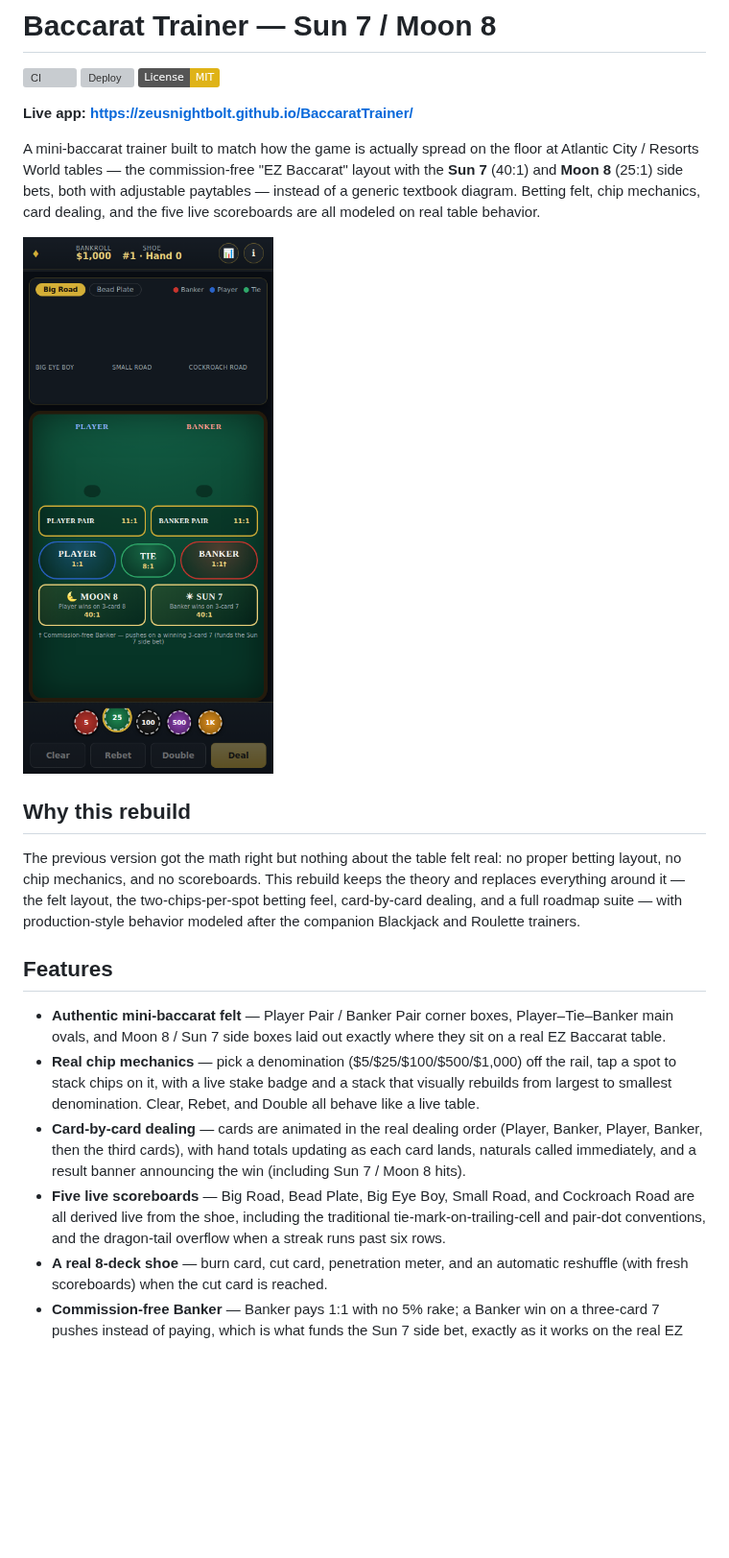
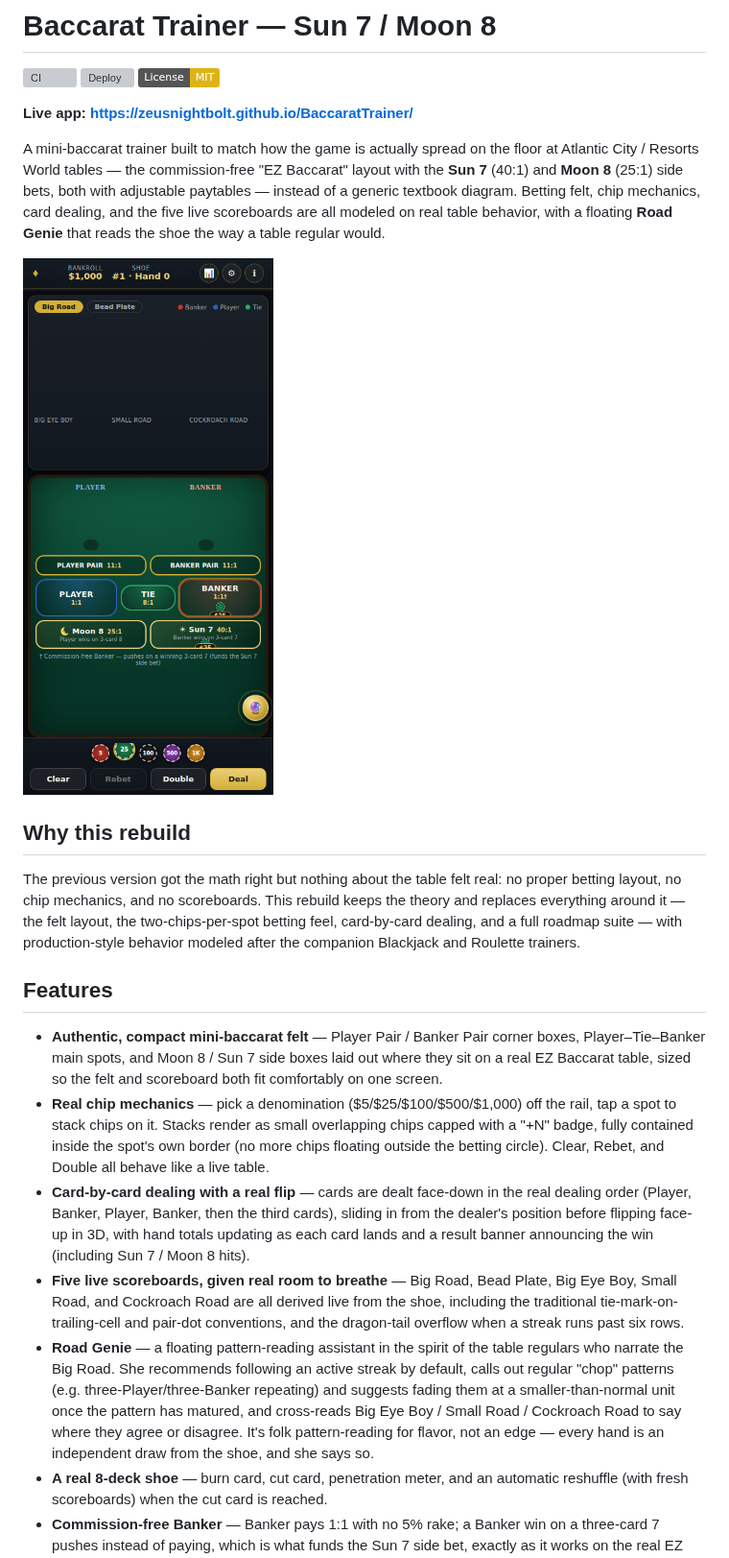
Before and after one commit to ZeusNightBolt/BaccaratTrainer, a Markdown page: README.md, the part around one of its changes. Shown at 96% size. Drawn GitHub-style; pictures changed too: assets/screenshots/table.png; badges without logos; blank space fills up the shorter version; grey boxes are pictures that could not be loaded.

```diff
--- a/README.md
+++ b/README.md
@@ -6,7 +6,7 @@
 
 **Live app: https://zeusnightbolt.github.io/BaccaratTrainer/**
 
-A mini-baccarat trainer built to match how the game is actually spread on the floor at Atlantic City / Resorts World tables — the commission-free "EZ Baccarat" layout with the **Sun 7** (40:1) and **Moon 8** (25:1) side bets, both with adjustable paytables — instead of a generic textbook diagram. Betting felt, chip mechanics, card dealing, and the five live scoreboards are all modeled on real table behavior.
+A mini-baccarat trainer built to match how the game is actually spread on the floor at Atlantic City / Resorts World tables — the commission-free "EZ Baccarat" layout with the **Sun 7** (40:1) and **Moon 8** (25:1) side bets, both with adjustable paytables — instead of a generic textbook diagram. Betting felt, chip mechanics, card dealing, and the five live scoreboards are all modeled on real table behavior, with a floating **Road Genie** that reads the shoe the way a table regular would.
 
 ![Table view](assets/screenshots/table.png)
 
@@ -16,10 +16,11 @@ The previous version got the math right but nothing about the table felt real: n
 
 ## Features
 
-- **Authentic mini-baccarat felt** — Player Pair / Banker Pair corner boxes, Player–Tie–Banker main ovals, and Moon 8 / Sun 7 side boxes laid out exactly where they sit on a real EZ Baccarat table.
-- **Real chip mechanics** — pick a denomination ($5/$25/$100/$500/$1,000) off the rail, tap a spot to stack chips on it, with a live stake badge and a stack that visually rebuilds from largest to smallest denomination. Clear, Rebet, and Double all behave like a live table.
-- **Card-by-card dealing** — cards are animated in the real dealing order (Player, Banker, Player, Banker, then the third cards), with hand totals updating as each card lands, naturals called immediately, and a result banner announcing the win (including Sun 7 / Moon 8 hits).
-- **Five live scoreboards** — Big Road, Bead Plate, Big Eye Boy, Small Road, and Cockroach Road are all derived live from the shoe, including the traditional tie-mark-on-trailing-cell and pair-dot conventions, and the dragon-tail overflow when a streak runs past six rows.
+- **Authentic, compact mini-baccarat felt** — Player Pair / Banker Pair corner boxes, Player–Tie–Banker main spots, and Moon 8 / Sun 7 side boxes laid out where they sit on a real EZ Baccarat table, sized so the felt and scoreboard both fit comfortably on one screen.
+- **Real chip mechanics** — pick a denomination ($5/$25/$100/$500/$1,000) off the rail, tap a spot to stack chips on it. Stacks render as small overlapping chips capped with a "+N" badge, fully contained inside the spot's own border (no more chips floating outside the betting circle). Clear, Rebet, and Double all behave like a live table.
+- **Card-by-card dealing with a real flip** — cards are dealt face-down in the real dealing order (Player, Banker, Player, Banker, then the third cards), sliding in from the dealer's position before flipping face-up in 3D, with hand totals updating as each card lands and a result banner announcing the win (including Sun 7 / Moon 8 hits).
+- **Five live scoreboards, given real room to breathe** — Big Road, Bead Plate, Big Eye Boy, Small Road, and Cockroach Road are all derived live from the shoe, including the traditional tie-mark-on-trailing-cell and pair-dot conventions, and the dragon-tail overflow when a streak runs past six rows.
+- **Road Genie** — a floating pattern-reading assistant in the spirit of the table regulars who narrate the Big Road. She recommends following an active streak by default, calls out regular "chop" patterns (e.g. three-Player/three-Banker repeating) and suggests fading them at a smaller-than-normal unit once the pattern has matured, and cross-reads Big Eye Boy / Small Road / Cockroach Road to say where they agree or disagree. It's folk pattern-reading for flavor, not an edge — every hand is an independent draw from the shoe, and she says so.
 - **A real 8-deck shoe** — burn card, cut card, penetration meter, and an automatic reshuffle (with fresh scoreboards) when the cut card is reached.
 - **Commission-free Banker** — Banker pays 1:1 with no 5% rake; a Banker win on a three-card 7 pushes instead of paying, which is what funds the Sun 7 side bet, exactly as it works on the real EZ Baccarat felt.
 - **Adjustable Sun 7 / Moon 8 paytables** — house ratios for these two side bets vary by casino, so the ⚙ settings panel lets you dial each one in (slider + common presets) between hands, defaulting to 40:1 / 25:1.
```
Also changed, not shown: other parts of README.md (+5 -3 lines), assets/screenshots/bigroad.png, assets/screenshots/result.png, 9 other files.
